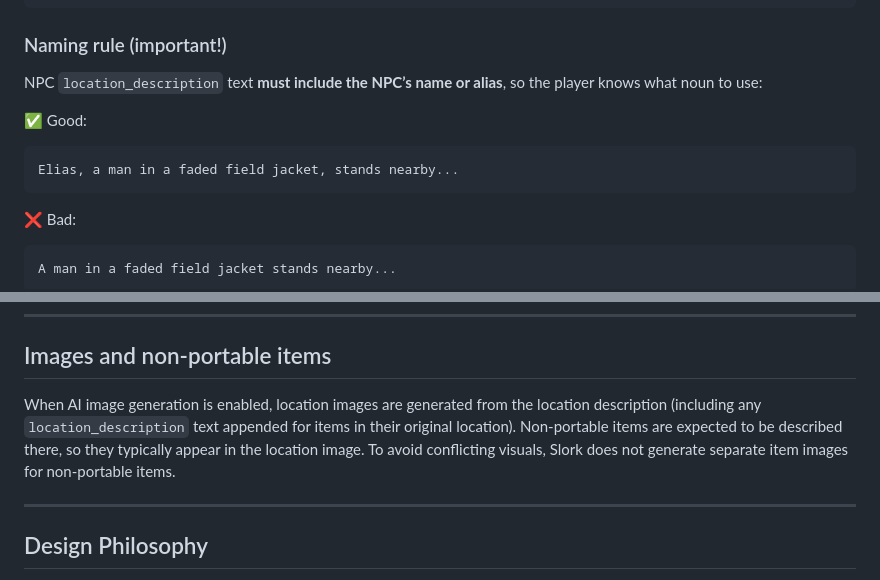
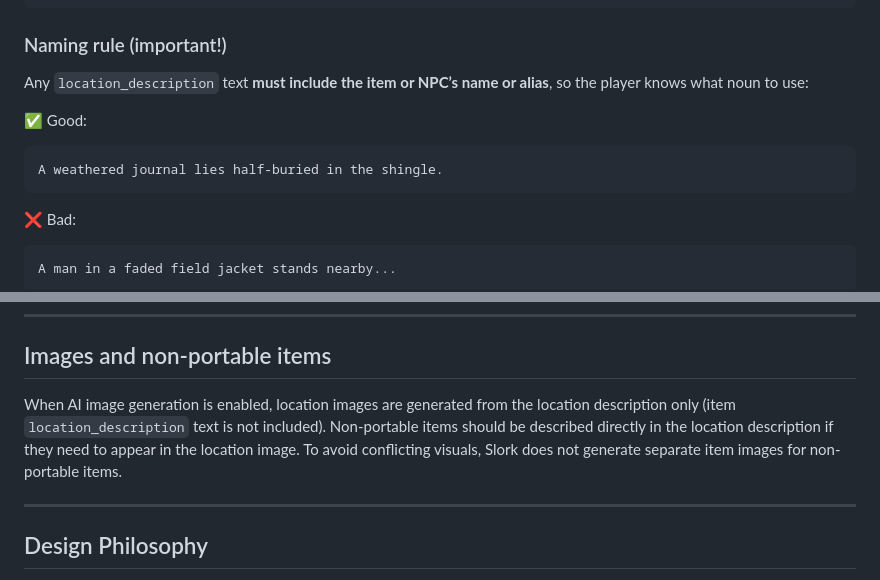
Before and after one commit to tommulgrew/slork, a Markdown page: docs/yaml_world_authoring.md, 2 parts joined by grey strips. Rendered like a GitHub page.

Commit message:
Clarify naming rules for location descriptions and update image generation notes

````diff
--- a/docs/yaml_world_authoring.md
+++ b/docs/yaml_world_authoring.md
@@ -147,12 +147,13 @@ npcs:
 
 ### Naming rule (important!)
 
-NPC `location_description` text **must include the NPC’s name or alias**, so the player knows what noun to use:
+Any `location_description` text **must include the item or NPC’s name or alias**,
+so the player knows what noun to use:
 
 ✅ Good:
 
 ```
-Elias, a man in a faded field jacket, stands nearby...
+A weathered journal lies half-buried in the shingle.
 ```
 
 ❌ Bad:
@@ -291,11 +292,10 @@ Interactions define custom verb logic.
 ## Images and non-portable items
 
 When AI image generation is enabled, location images are generated from the
-location description (including any `location_description` text appended for
-items in their original location). Non-portable items are expected to be
-described there, so they typically appear in the location image. To avoid
-conflicting visuals, Slork does not generate separate item images for
-non-portable items.
+location description only (item `location_description` text is not included).
+Non-portable items should be described directly in the location description if
+they need to appear in the location image. To avoid conflicting visuals, Slork
+does not generate separate item images for non-portable items.
 
 ---
 
````
